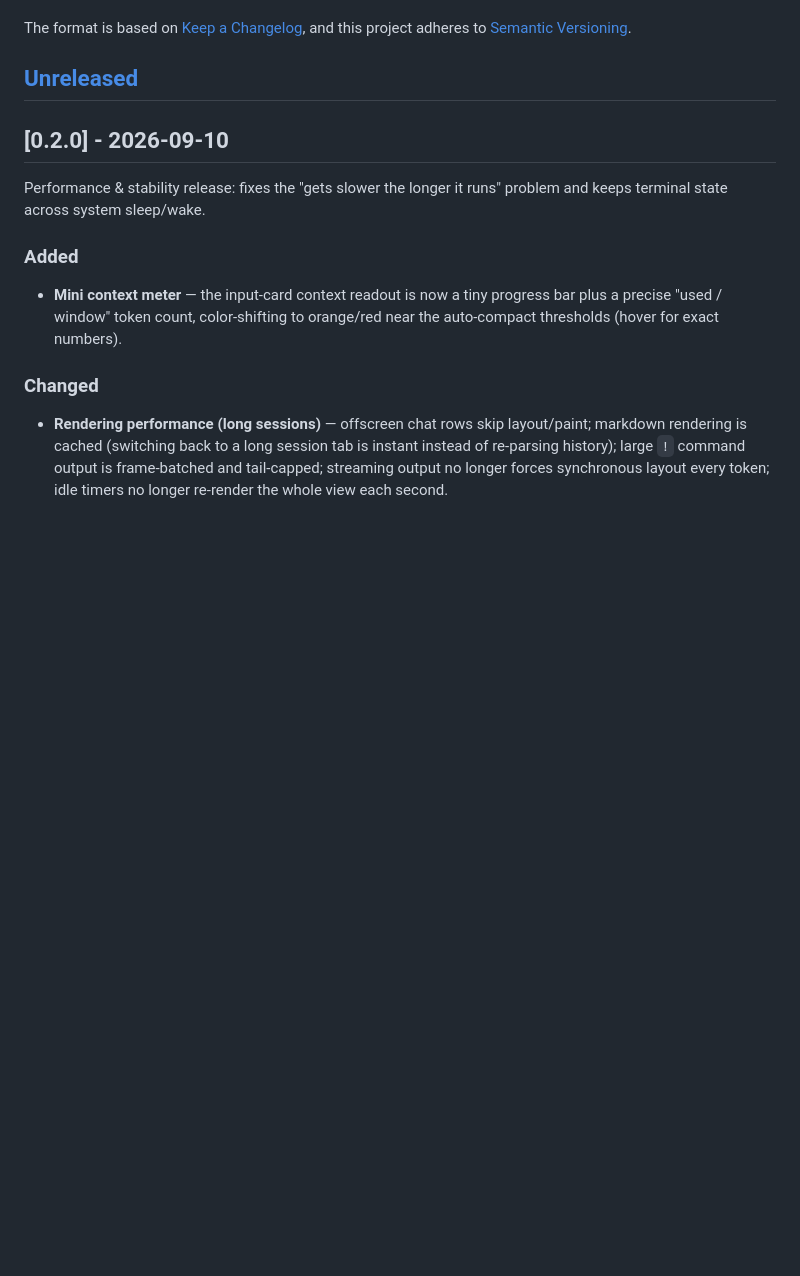
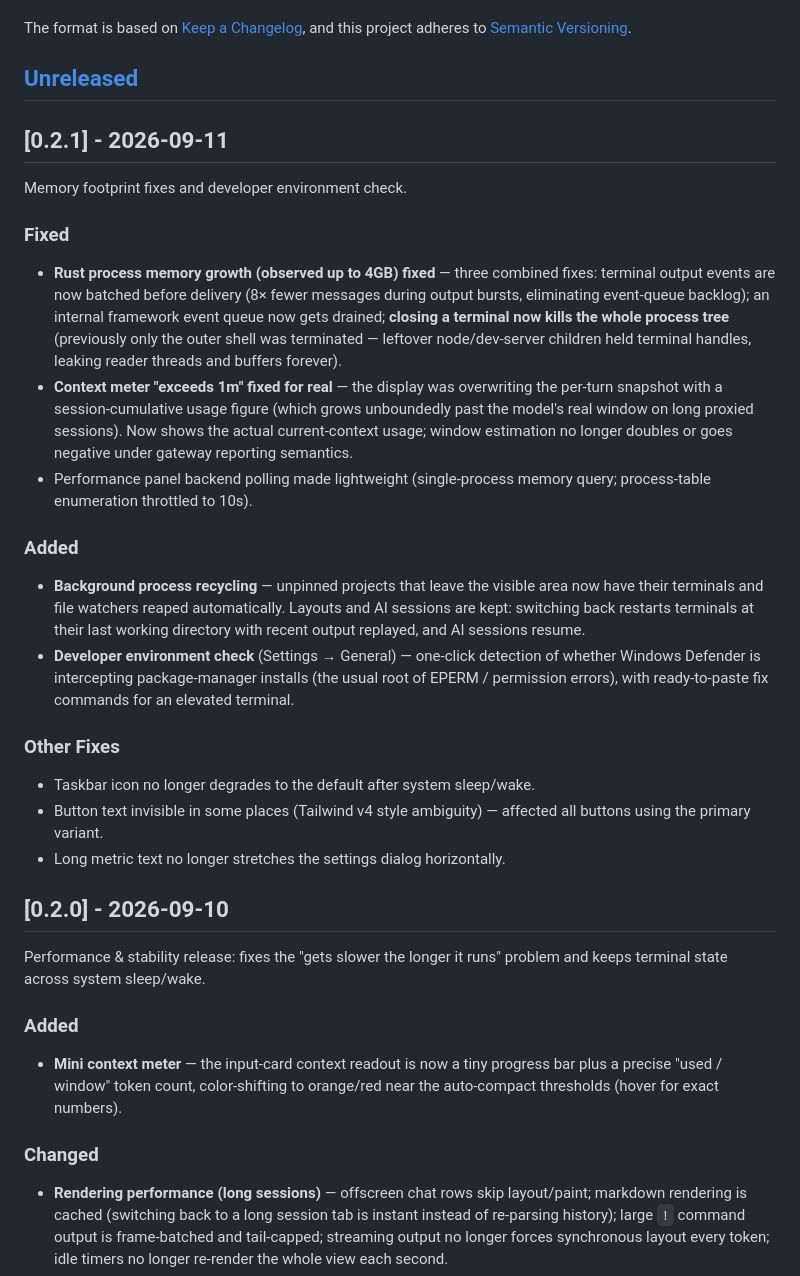
Before and after one commit to timelove/txuyStudio-public, a Markdown page: CHANGELOG.md, the part around the change. GitHub-like rendering; blank space fills up the shorter version.

Commit message:
docs: changelog for v0.2.1

```diff
--- a/CHANGELOG.md
+++ b/CHANGELOG.md
@@ -6,6 +6,27 @@ The format is based on [Keep a Changelog](https://keepachangelog.com/en/1.1.0/),
 and this project adheres to [Semantic Versioning](https://semver.org/spec/v2.0.0.html).
 
 ## [Unreleased]
+
+## [0.2.1] - 2026-09-11
+
+Memory footprint fixes and developer environment check.
+
+### Fixed
+
+- **Rust process memory growth (observed up to 4GB) fixed** — three combined fixes: terminal output events are now batched before delivery (8× fewer messages during output bursts, eliminating event-queue backlog); an internal framework event queue now gets drained; **closing a terminal now kills the whole process tree** (previously only the outer shell was terminated — leftover node/dev-server children held terminal handles, leaking reader threads and buffers forever).
+- **Context meter "exceeds 1m" fixed for real** — the display was overwriting the per-turn snapshot with a session-cumulative usage figure (which grows unboundedly past the model's real window on long proxied sessions). Now shows the actual current-context usage; window estimation no longer doubles or goes negative under gateway reporting semantics.
+- Performance panel backend polling made lightweight (single-process memory query; process-table enumeration throttled to 10s).
+
+### Added
+
+- **Background process recycling** — unpinned projects that leave the visible area now have their terminals and file watchers reaped automatically. Layouts and AI sessions are kept: switching back restarts terminals at their last working directory with recent output replayed, and AI sessions resume.
+- **Developer environment check** (Settings → General) — one-click detection of whether Windows Defender is intercepting package-manager installs (the usual root of EPERM / permission errors), with ready-to-paste fix commands for an elevated terminal.
+
+### Other Fixes
+
+- Taskbar icon no longer degrades to the default after system sleep/wake.
+- Button text invisible in some places (Tailwind v4 style ambiguity) — affected all buttons using the primary variant.
+- Long metric text no longer stretches the settings dialog horizontally.
 
 ## [0.2.0] - 2026-09-10
 
```
